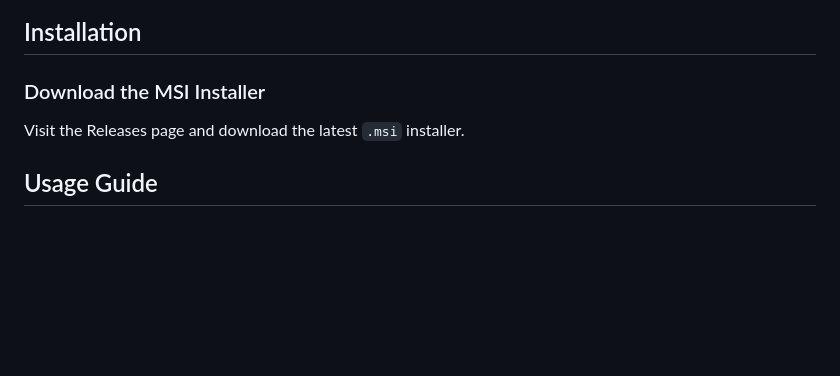
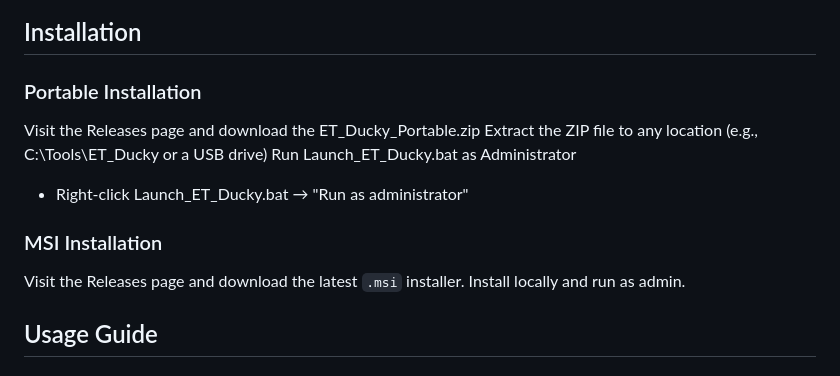
Before and after one commit to trucule/ET_Ducky-Desktop, a Markdown page: README.md, the part around the change. Rendered like a GitHub page; blank space fills up the shorter version.

```diff
--- a/README.md
+++ b/README.md
@@ -52,8 +52,15 @@ If you need to know **what happened**, **when**, and **why**, ETW Monitor makes
 
 ## Installation
 
-### Download the MSI Installer
+### Portable Installation
+Visit the Releases page and download the ET_Ducky_Portable.zip
+Extract the ZIP file to any location (e.g., C:\Tools\ET_Ducky or a USB drive)
+Run Launch_ET_Ducky.bat as Administrator
+- Right-click Launch_ET_Ducky.bat → "Run as administrator"
+
+### MSI Installation
 Visit the Releases page and download the latest `.msi` installer.
+Install locally and run as admin.
 
 ## Usage Guide
 
```
